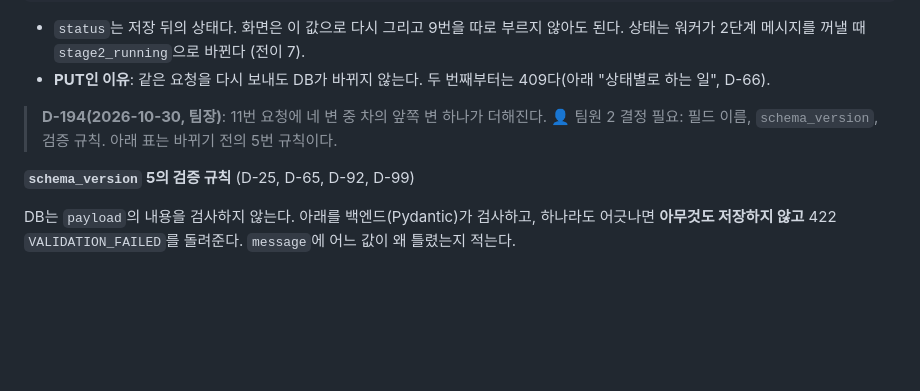
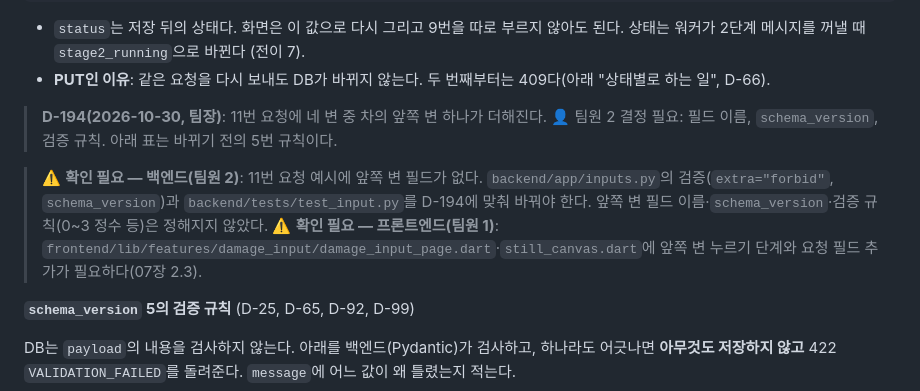
Before and after one commit to lG1l/parking_lot_detection, a Markdown page: docs/design/05-api.md, the part around the change. Drawn GitHub-style; blank space fills up the shorter version.

```diff
--- a/docs/design/05-api.md
+++ b/docs/design/05-api.md
@@ -760,6 +760,9 @@ END
 
 > **D-194(2026-10-30, 팀장)**: 11번 요청에 네 변 중 차의 앞쪽 변 하나가 더해진다. 👤 팀원 2 결정 필요: 필드 이름, `schema_version`, 검증 규칙. 아래 표는 바뀌기 전의 5번 규칙이다.
 
+> ⚠️ **확인 필요 — 백엔드(팀원 2)**: 11번 요청 예시에 앞쪽 변 필드가 없다. `backend/app/inputs.py`의 검증(`extra="forbid"`, `schema_version`)과 `backend/tests/test_input.py`를 D-194에 맞춰 바꿔야 한다. 앞쪽 변 필드 이름·`schema_version`·검증 규칙(0~3 정수 등)은 정해지지 않았다.
+> ⚠️ **확인 필요 — 프론트엔드(팀원 1)**: `frontend/lib/features/damage_input/damage_input_page.dart`·`still_canvas.dart`에 앞쪽 변 누르기 단계와 요청 필드 추가가 필요하다(07장 2.3).
+
 **`schema_version` 5의 검증 규칙** (D-25, D-65, D-92, D-99)
 
 DB는 `payload`의 내용을 검사하지 않는다. 아래를 백엔드(Pydantic)가 검사하고, 하나라도 어긋나면 **아무것도 저장하지 않고** 422 `VALIDATION_FAILED`를 돌려준다. `message`에 어느 값이 왜 틀렸는지 적는다.
```
Also changed, not shown: docs/design/04-data-model.md (+1 -1 lines), docs/design/07-screens.md (+1 -1 lines).
